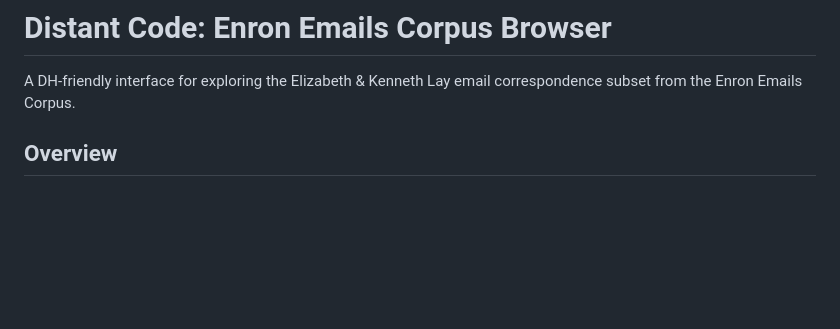
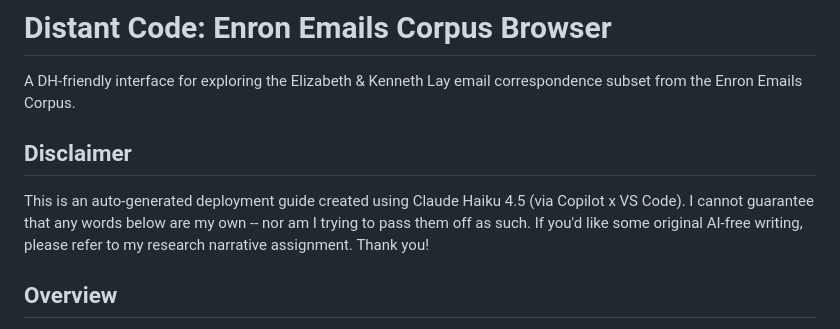
Before and after one commit to Katharsis-s/distant-code-enron, a Markdown page: README.md, the part around the change. Rendered like a GitHub page; blank space fills up the shorter version.

Commit message:
Added Disclaimer to README.md

```diff
--- a/README.md
+++ b/README.md
@@ -1,6 +1,10 @@
 # Distant Code: Enron Emails Corpus Browser
 
 A DH-friendly interface for exploring the Elizabeth & Kenneth Lay email correspondence subset from the Enron Emails Corpus.
+
+## Disclaimer
+
+This is an auto-generated deployment guide created using Claude Haiku 4.5 (via Copilot x VS Code). I cannot guarantee that any words below are my own -- nor am I trying to pass them off as such. If you'd like some original AI-free writing, please refer to my research narrative assignment. Thank you!
 
 ## Overview
 
```
